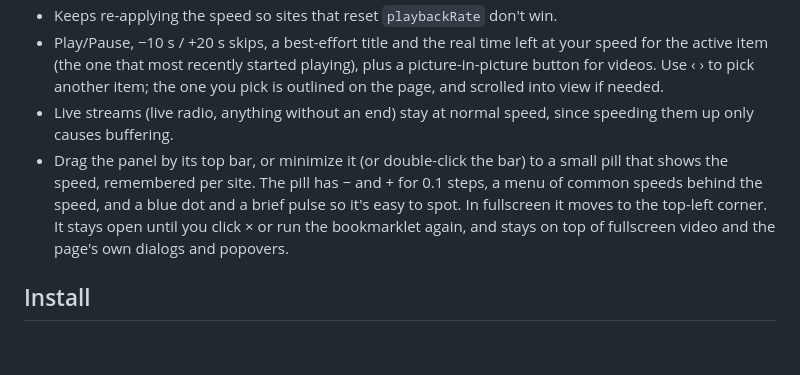
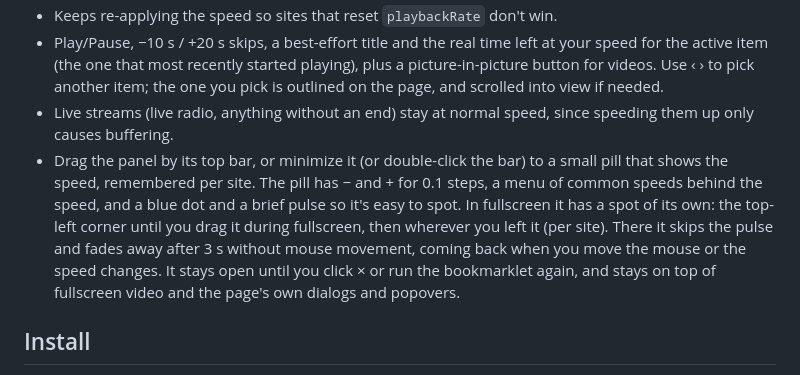
Before and after one commit to codexjdub/Playing-Speed-Adjuster, a Markdown page: README.md, the part around the change. GitHub-like rendering; blank space fills up the shorter version.

```diff
--- a/README.md
+++ b/README.md
@@ -10,7 +10,7 @@ PSA is a bookmarklet that opens a small floating panel for the HTML5 `<audio>` a
 - Keeps re-applying the speed so sites that reset `playbackRate` don't win.
 - Play/Pause, −10 s / +20 s skips, a best-effort title and the real time left at your speed for the active item (the one that most recently started playing), plus a picture-in-picture button for videos. Use ‹ › to pick another item; the one you pick is outlined on the page, and scrolled into view if needed.
 - Live streams (live radio, anything without an end) stay at normal speed, since speeding them up only causes buffering.
-- Drag the panel by its top bar, or minimize it (or double-click the bar) to a small pill that shows the speed, remembered per site. The pill has − and + for 0.1 steps, a menu of common speeds behind the speed, and a blue dot and a brief pulse so it's easy to spot. In fullscreen it moves to the top-left corner. It stays open until you click × or run the bookmarklet again, and stays on top of fullscreen video and the page's own dialogs and popovers.
+- Drag the panel by its top bar, or minimize it (or double-click the bar) to a small pill that shows the speed, remembered per site. The pill has − and + for 0.1 steps, a menu of common speeds behind the speed, and a blue dot and a brief pulse so it's easy to spot. In fullscreen it has a spot of its own: the top-left corner until you drag it during fullscreen, then wherever you left it (per site). There it skips the pulse and fades away after 3 s without mouse movement, coming back when you move the mouse or the speed changes. It stays open until you click × or run the bookmarklet again, and stays on top of fullscreen video and the page's own dialogs and popovers.
 
 ## Install
 
```
Also changed, not shown: docs/panel.png, 11 other files.
